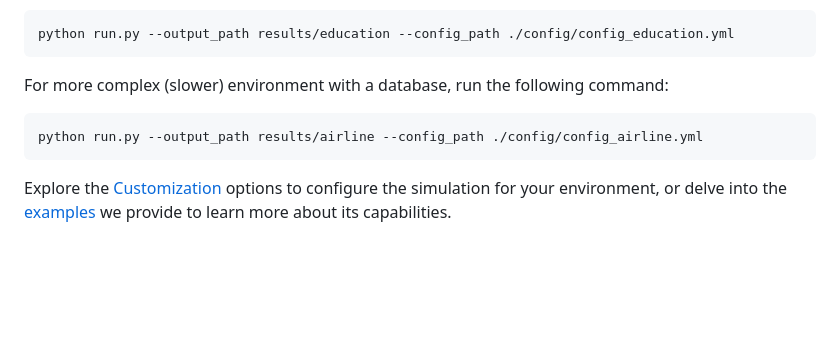
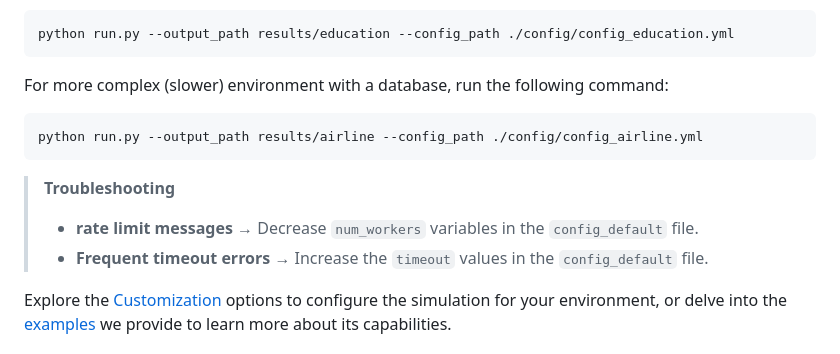
Before and after one commit to plurai-ai/intellagent, a Markdown page: README.md, the part around the change printed below. Rendered like a GitHub page; blank space fills up the shorter version.

````diff
--- a/README.md
+++ b/README.md
@@ -125,6 +125,11 @@ For more complex (slower) environment with a database, run the following command
 python run.py --output_path results/airline --config_path ./config/config_airline.yml
 ```
 
+> **Troubleshooting**
+> - **rate limit messages** → Decrease `num_workers` variables in the `config_default` file.
+> - **Frequent timeout errors** → Increase the `timeout` values in the `config_default` file.
+
+
 Explore the [Customization](https://chas-doc.plurai.ai/customization/custom_environment/) options to configure the simulation for your environment, or delve into the [examples](https://chas-doc.plurai.ai/examples/education/) we provide to learn more about its capabilities.
 #### Step 4 - See the Results
 
````
Also changed, not shown: other parts of README.md (+1 -1 lines).
